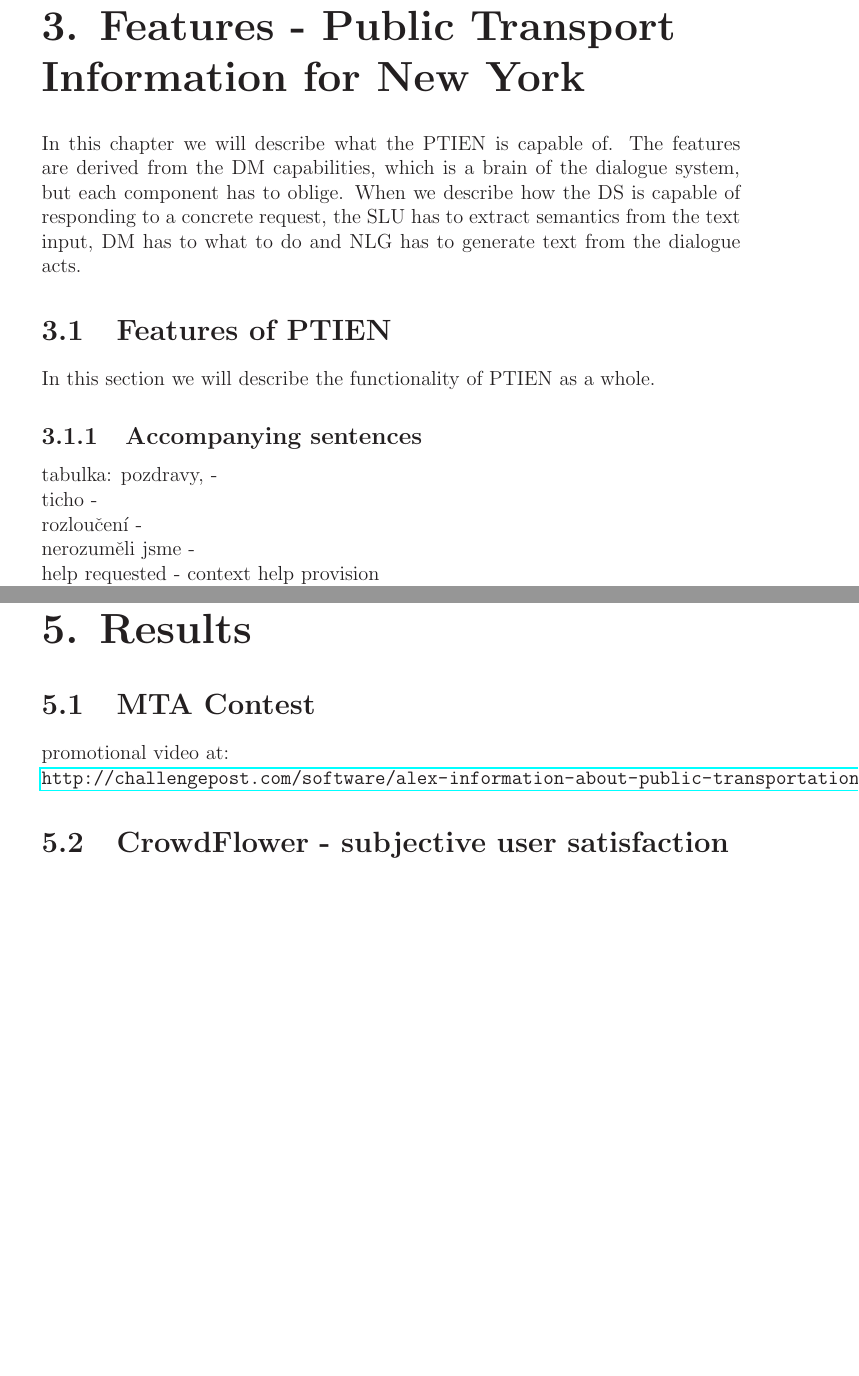
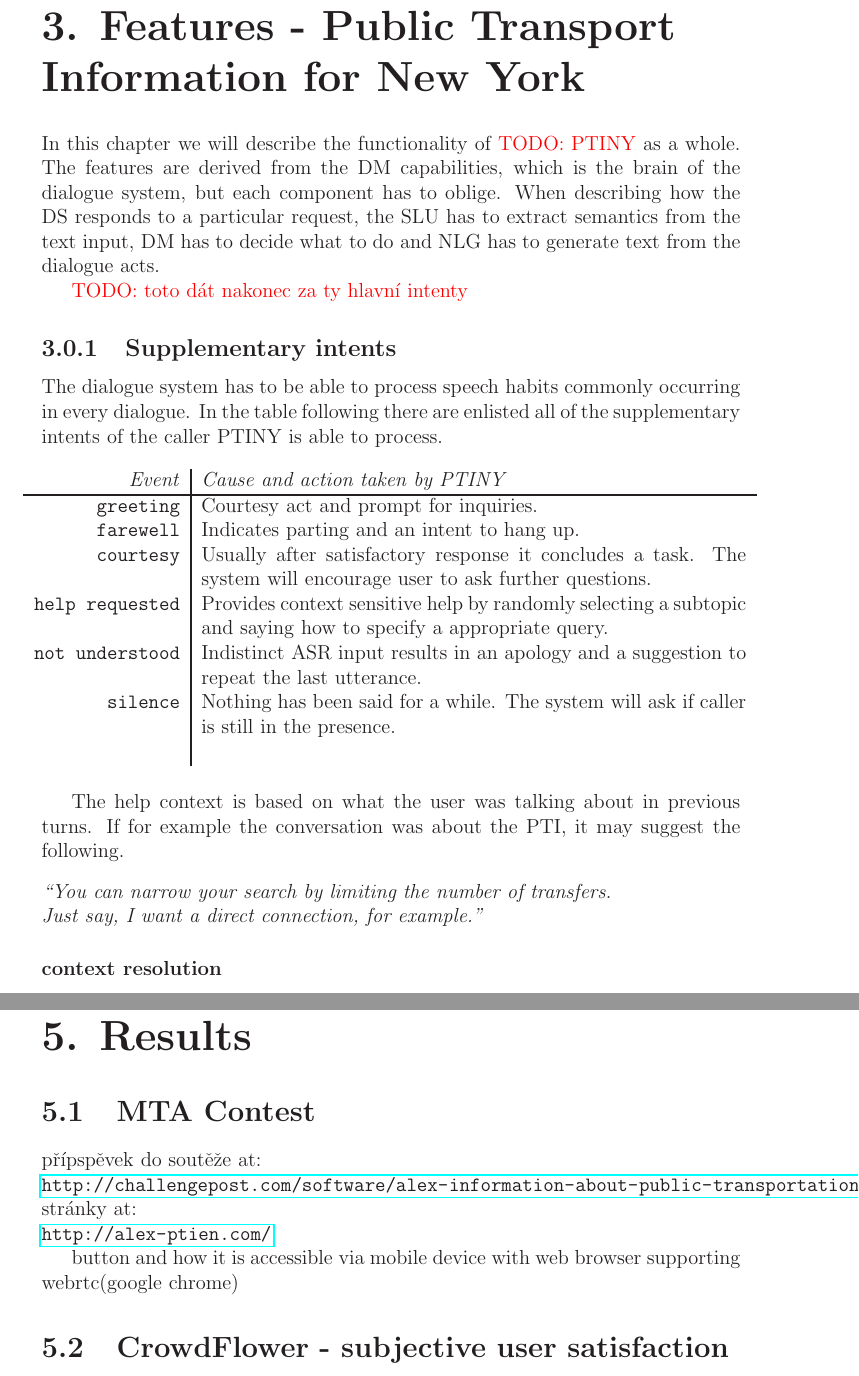
Before and after one commit to m2rtin/thesis, a LaTeX thesis (thesis.tex, which reads features.tex, results.tex): two parts of pages 16 and 23 of 28 before the commit and two parts of pages 17 and 26 of 31 after it, joined at a grey line, cut so that both start at the same text, the shorter picture padded with empty space. The pictures show the PDF file thesis.pdf that the author committed with the source.

Commit message:
features organized a littlebit

```diff
--- a/features.tex
+++ b/features.tex
@@ -1,17 +1,6 @@
 \chapter{Features - Public Transport Information for New York}
 
-In this chapter we will describe what the PTIEN is capable of. The features are derived from the DM capabilities, which is a brain of the dialogue system, but each component has to oblige. When we describe how the DS is capable of responding to a concrete request, the SLU has to extract semantics from the text input, DM has to what to do and NLG has to generate text from the dialogue acts.
-
-
-\section{Features of PTIEN}
-
-In this section we will describe the functionality of PTIEN as a whole.
-
-\subsection{Accompanying sentences}
-
-tabulka:
-pozdravy, -  \\
-ticho -  \\
-rozloučení -  \\
-nerozuměli jsme -  \\
-help requested - context help provision \\
+In this chapter we will describe the functionality of \todo{PTINY} as a whole.
+%In this chapter we will describe what the \todo{PTINY} is able to process.
+The features are derived from the DM capabilities, which is the brain of the dialogue system, but each component has to oblige.
+When describing how the DS responds to a particular request, the SLU has to extract semantics from the text input, DM has to decide what to do and NLG has to generate text from the dialogue acts.
@@ -84,3 +98,38 @@ When no connection suites the restrictions, an apology dialogue act is produced.
+\subsection{Supplementary intents} %auxiliary, additional, accompanying
+
+The dialogue system has to be able to process speech habits commonly occurring in every dialogue.
+In the table following there are enlisted all of the supplementary intents of the caller PTINY is able to process.
+
+\begin{table}[h]
+\centering
+%\small
+\hspace*{-1pt}\makebox[\linewidth][c]{
+\begin{tabular}{ r | p{0.78\linewidth} }
+	\textit{Event} & \textit{Cause and action taken by PTINY} \\
+	\hline
+	\texttt{greeting} & Courtesy act and prompt for inquiries.\\
+	\texttt{farewell} & Indicates parting and an intent to hang up.\\
+	\texttt{courtesy} & Usually after satisfactory response it concludes a task. The system will encourage user to ask further questions. \\
+	\texttt{help requested} & Provides context sensitive help by randomly selecting a subtopic and saying how to specify a appropriate query. \\
+	\texttt{not understood} & Indistinct ASR input results in an apology and a suggestion to repeat the last utterance.\\ %offer propose, urge, rocommend
+	\texttt{silence} & Nothing has been said for a while. The system will ask if caller is still in the presence. \\ % on the other side.
+	\texttt{} &
+\end{tabular}
+}
+%\caption{Translation example of dialogue act to sentence by Natural Language Generation component}
+%\label{table:sup}
+\end{table}
+
+The help context is based on what the user was talking about in previous turns.
+If for example the conversation was about the PTI, it may suggest the following.
+\begin{flushleft}
+	\textit{``You can narrow your search by limiting the number of transfers. \\
+	Just say, I want a direct connection, for example.''}
+\end{flushleft}
+
+máme dvě verze rozloučení, jednu pro sbírání dat z CF, která je vidět na \ref{table:tg1} a potom ordinary rozloučení, které místo vydání kodu se ptá na závěrečnou otázku, zda uživatel našel co potřeboval, tím můžeme potom z logů dostat user satisfaction based on Yes/no values.
+
+
 
 
 % accessory
--- a/results.tex
+++ b/results.tex
@@ -3,8 +3,12 @@
 
 \section{MTA Contest}
 
-promotional video at: \\
+přípspěvek do soutěže at: \\
 \url{http://challengepost.com/software/alex-information-about-public-transportation-in-new-york}
+stránky at:\\
+\url{http://alex-ptien.com/}
+
+button and how it is accessible via mobile device with web browser supporting webrtc(google chrome)
 
 \section{CrowdFlower - subjective user satisfaction}
 
```
Also changed, not shown: workflows.tex (+1 -1 lines), thesis.pdf, features.tex (65 more changed lines).
